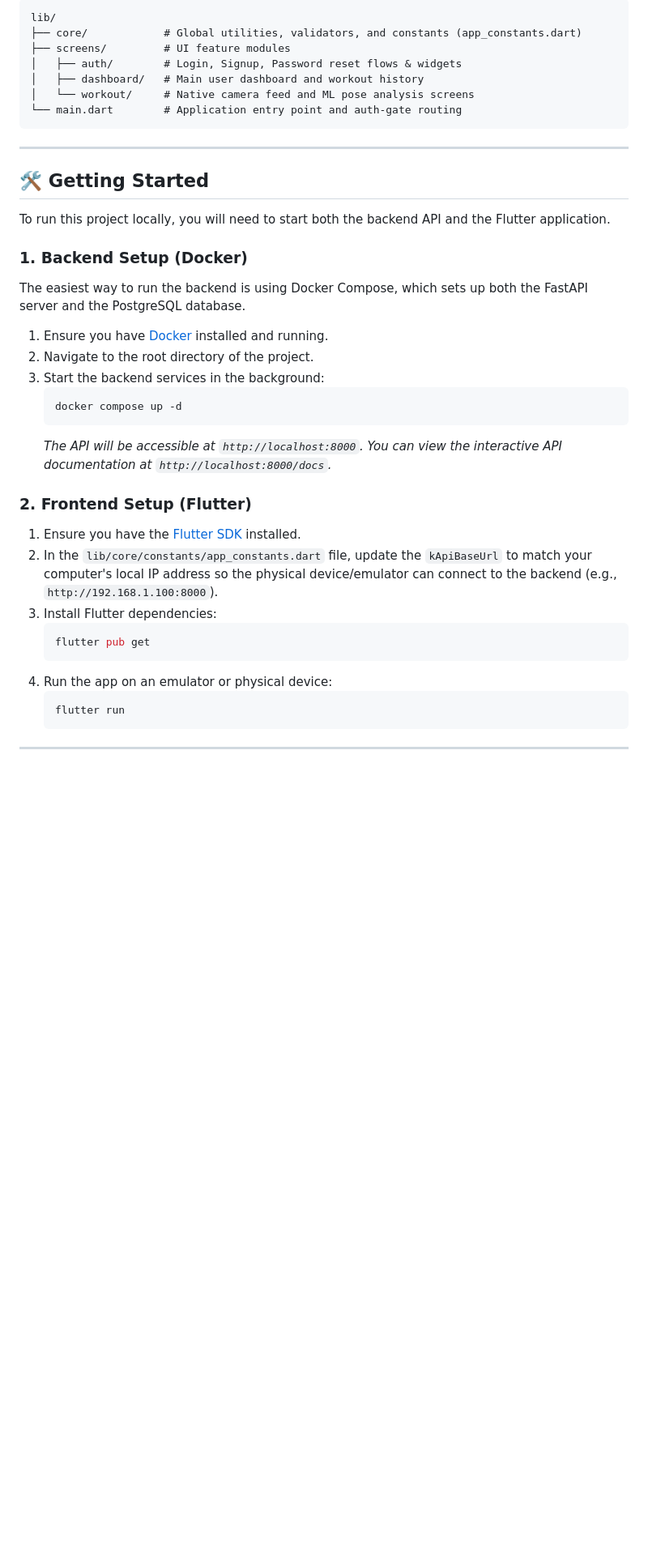
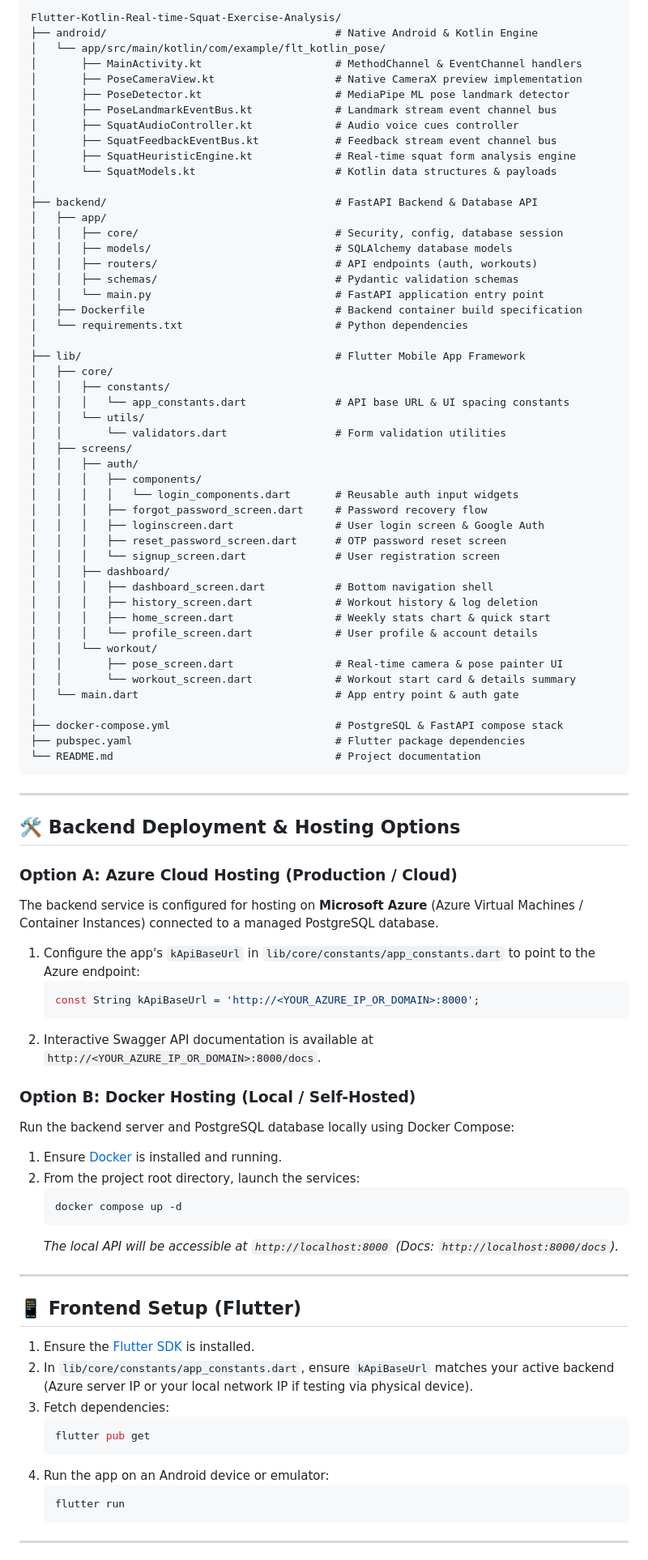
Before and after one commit to nipunmnndhr10/Flutter-Kotlin-Real-time-Squat-Exercise-Analysis, a Markdown page: README.md, the part around one of its changes. Shown at 81% size. Rendered like a GitHub page; blank space fills up the shorter version.

````diff
--- a/README.md
+++ b/README.md
@@ -35,39 +41,89 @@ The `lib/` directory is organized feature-by-feature for scalability:
 ```text
-lib/
-├── core/            # Global utilities, validators, and constants (app_constants.dart)
-├── screens/         # UI feature modules
-│   ├── auth/        # Login, Signup, Password reset flows & widgets
-│   ├── dashboard/   # Main user dashboard and workout history
-│   └── workout/     # Native camera feed and ML pose analysis screens
-└── main.dart        # Application entry point and auth-gate routing
+Flutter-Kotlin-Real-time-Squat-Exercise-Analysis/
+├── android/                                    # Native Android & Kotlin Engine
+│   └── app/src/main/kotlin/com/example/flt_kotlin_pose/
+│       ├── MainActivity.kt                     # MethodChannel & EventChannel handlers
+│       ├── PoseCameraView.kt                   # Native CameraX preview implementation
+│       ├── PoseDetector.kt                     # MediaPipe ML pose landmark detector
+│       ├── PoseLandmarkEventBus.kt             # Landmark stream event channel bus
+│       ├── SquatAudioController.kt             # Audio voice cues controller
+│       ├── SquatFeedbackEventBus.kt            # Feedback stream event channel bus
+│       ├── SquatHeuristicEngine.kt             # Real-time squat form analysis engine
+│       └── SquatModels.kt                      # Kotlin data structures & payloads
+│
+├── backend/                                    # FastAPI Backend & Database API
+│   ├── app/
+│   │   ├── core/                               # Security, config, database session
+│   │   ├── models/                             # SQLAlchemy database models
+│   │   ├── routers/                            # API endpoints (auth, workouts)
+│   │   ├── schemas/                            # Pydantic validation schemas
+│   │   └── main.py                             # FastAPI application entry point
+│   ├── Dockerfile                              # Backend container build specification
+│   └── requirements.txt                        # Python dependencies
+│
+├── lib/                                        # Flutter Mobile App Framework
+│   ├── core/
+│   │   ├── constants/
+│   │   │   └── app_constants.dart              # API base URL & UI spacing constants
+│   │   └── utils/
+│   │       └── validators.dart                 # Form validation utilities
+│   ├── screens/
+│   │   ├── auth/
+│   │   │   ├── components/
+│   │   │   │   └── login_components.dart       # Reusable auth input widgets
+│   │   │   ├── forgot_password_screen.dart     # Password recovery flow
+│   │   │   ├── loginscreen.dart                # User login screen & Google Auth
+│   │   │   ├── reset_password_screen.dart      # OTP password reset screen
+│   │   │   └── signup_screen.dart              # User registration screen
+│   │   ├── dashboard/
+│   │   │   ├── dashboard_screen.dart           # Bottom navigation shell
+│   │   │   ├── history_screen.dart             # Workout history & log deletion
+│   │   │   ├── home_screen.dart                # Weekly stats chart & quick start
+│   │   │   └── profile_screen.dart             # User profile & account details
+│   │   └── workout/
+│   │       ├── pose_screen.dart                # Real-time camera & pose painter UI
+│   │       └── workout_screen.dart             # Workout start card & details summary
+│   └── main.dart                               # App entry point & auth gate
+│
+├── docker-compose.yml                          # PostgreSQL & FastAPI compose stack
+├── pubspec.yaml                                # Flutter package dependencies
+└── README.md                                   # Project documentation
 ```
 
 ---
 
-## 🛠️ Getting Started
+## 🛠️ Backend Deployment & Hosting Options
 
-To run this project locally, you will need to start both the backend API and the Flutter application.
+### Option A: Azure Cloud Hosting (Production / Cloud)
+The backend service is configured for hosting on **Microsoft Azure** (Azure Virtual Machines / Container Instances) connected to a managed PostgreSQL database.
 
-### 1. Backend Setup (Docker)
-The easiest way to run the backend is using Docker Compose, which sets up both the FastAPI server and the PostgreSQL database.
+1. Configure the app's `kApiBaseUrl` in `lib/core/constants/app_constants.dart` to point to the Azure endpoint:
+   ```dart
+   const String kApiBaseUrl = 'http://<YOUR_AZURE_IP_OR_DOMAIN>:8000';
+   ```
+2. Interactive Swagger API documentation is available at `http://<YOUR_AZURE_IP_OR_DOMAIN>:8000/docs`.
 
-1. Ensure you have [Docker](https://www.docker.com/) installed and running.
-2. Navigate to the root directory of the project.
-3. Start the backend services in the background:
+### Option B: Docker Hosting (Local / Self-Hosted)
+Run the backend server and PostgreSQL database locally using Docker Compose:
+
+1. Ensure [Docker](https://www.docker.com/) is installed and running.
+2. From the project root directory, launch the services:
    ```bash
    docker compose up -d
    ```
-   *The API will be accessible at `http://localhost:8000`.*
-   *You can view the interactive API documentation at `http://localhost:8000/docs`.*
+   *The local API will be accessible at `http://localhost:8000` (Docs: `http://localhost:8000/docs`).*
 
-### 2. Frontend Setup (Flutter)
-1. Ensure you have the [Flutter SDK](https://docs.flutter.dev/get-started/install) installed.
-2. In the `lib/core/constants/app_constants.dart` file, update the `kApiBaseUrl` to match your computer's local IP address so the physical device/emulator can connect to the backend (e.g., `http://192.168.1.100:8000`).
-3. Install Flutter dependencies:
+---
+
+## 📱 Frontend Setup (Flutter)
+
+1. Ensure the [Flutter SDK](https://docs.flutter.dev/get-started/install) is installed.
+2. In `lib/core/constants/app_constants.dart`, ensure `kApiBaseUrl` matches your active backend (Azure server IP or your local network IP if testing via physical device).
+3. Fetch dependencies:
    ```bash
    flutter pub get
    ```
-4. Run the app on an emulator or physical device:
+4. Run the app on an Android device or emulator:
    ```bash
    flutter run
    ```
````
Also changed, not shown: other parts of README.md (+25 -17 lines).
